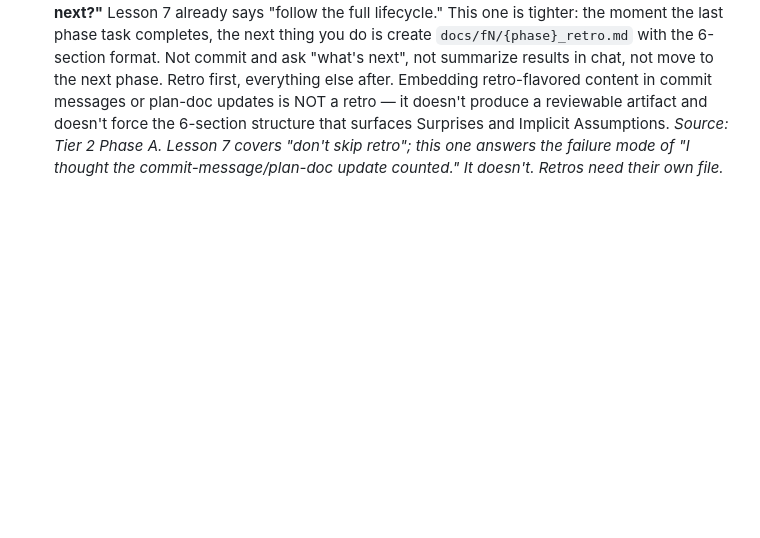
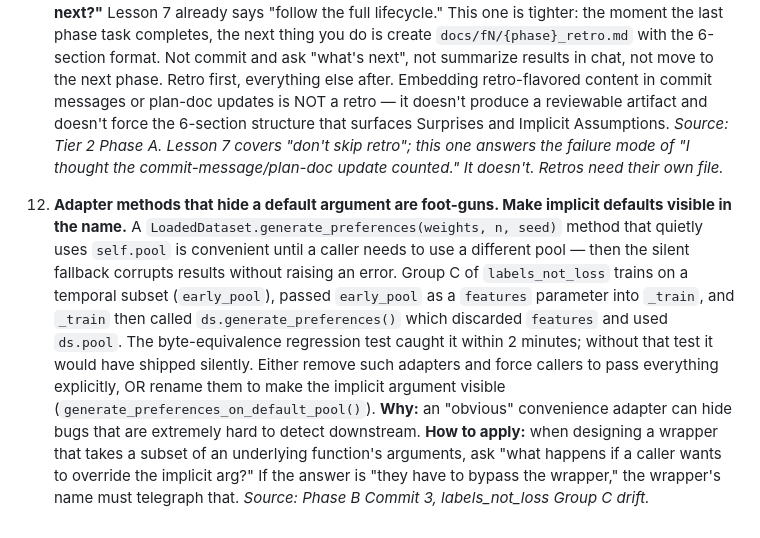
Before and after one commit to kar-ganap/x-algorithm-enhancements, a Markdown page: tasks/lessons.md, the part around the change. Drawn GitHub-style; blank space fills up the shorter version.

```diff
--- a/tasks/lessons.md
+++ b/tasks/lessons.md
@@ -25,3 +25,5 @@ Self-improvement log. After any correction from the user, record the pattern and
 10. **Branch at the moment scope changes, not when you notice.** When the user says "let's take a detour" / "let's expand scope" / "new phase" — that is the trigger to branch. Not after you've already written files on the wrong branch. The right sequence is: hear scope change → stop → commit or stash current work → branch → then write code. Waiting until you "notice" the discipline lapse means you've already written code, the commit becomes a tangled cleanup, and the user has to call you out. *Source: Tier 2 dataset expansion detour, where Phase A download scripts were written on `recsys/paper-writing` instead of a new branch. Lesson 9 covers the rule; this lesson covers the trigger.*
 
 11. **When a phase ends, the very next action is the retro — not the next phase, not "what's next?"** Lesson 7 already says "follow the full lifecycle." This one is tighter: the moment the last phase task completes, the next thing you do is create `docs/fN/{phase}_retro.md` with the 6-section format. Not commit and ask "what's next", not summarize results in chat, not move to the next phase. Retro first, everything else after. Embedding retro-flavored content in commit messages or plan-doc updates is NOT a retro — it doesn't produce a reviewable artifact and doesn't force the 6-section structure that surfaces Surprises and Implicit Assumptions. *Source: Tier 2 Phase A. Lesson 7 covers "don't skip retro"; this one answers the failure mode of "I thought the commit-message/plan-doc update counted." It doesn't. Retros need their own file.*
+
+12. **Adapter methods that hide a default argument are foot-guns. Make implicit defaults visible in the name.** A `LoadedDataset.generate_preferences(weights, n, seed)` method that quietly uses `self.pool` is convenient until a caller needs to use a different pool — then the silent fallback corrupts results without raising an error. Group C of `labels_not_loss` trains on a temporal subset (`early_pool`), passed `early_pool` as a `features` parameter into `_train`, and `_train` then called `ds.generate_preferences()` which discarded `features` and used `ds.pool`. The byte-equivalence regression test caught it within 2 minutes; without that test it would have shipped silently. Either remove such adapters and force callers to pass everything explicitly, OR rename them to make the implicit argument visible (`generate_preferences_on_default_pool()`). **Why:** an "obvious" convenience adapter can hide bugs that are extremely hard to detect downstream. **How to apply:** when designing a wrapper that takes a subset of an underlying function's arguments, ask "what happens if a caller wants to override the implicit arg?" If the answer is "they have to bypass the wrapper," the wrapper's name must telegraph that. *Source: Phase B Commit 3, labels_not_loss Group C drift.*
```
Also changed, not shown: docs/f2/tier2_expansion_plan.md (+3 -2 lines), docs/f2/tier2_phase_b_retro.md (added, +163 -0 lines).
